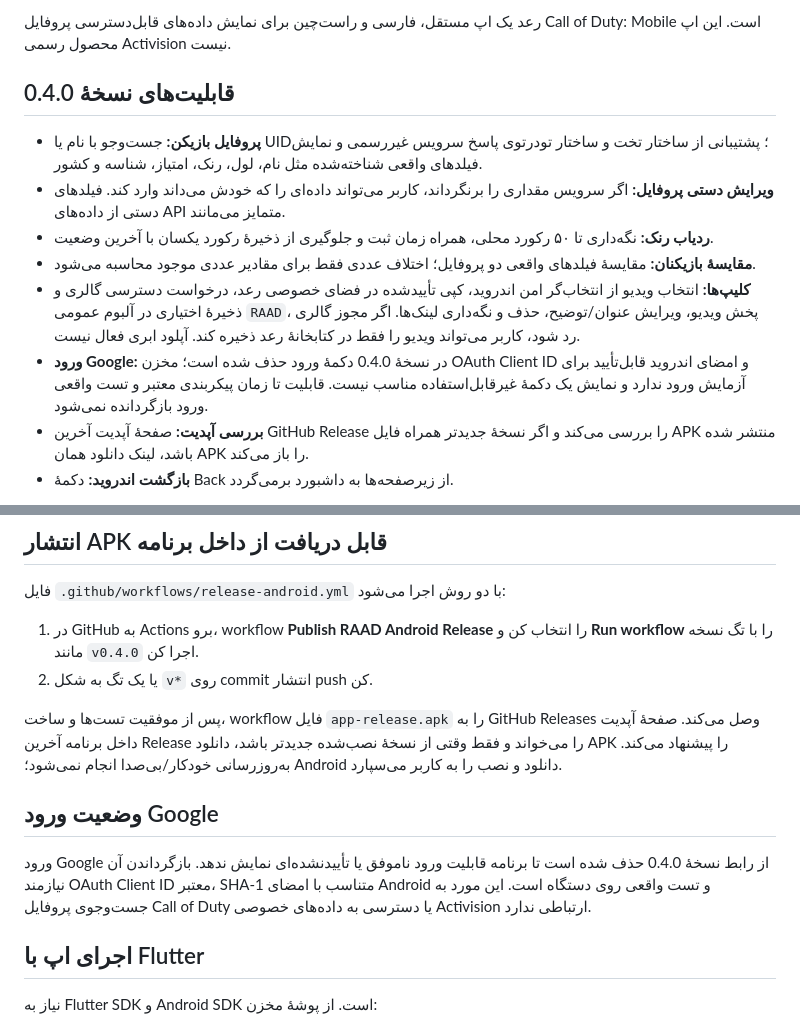
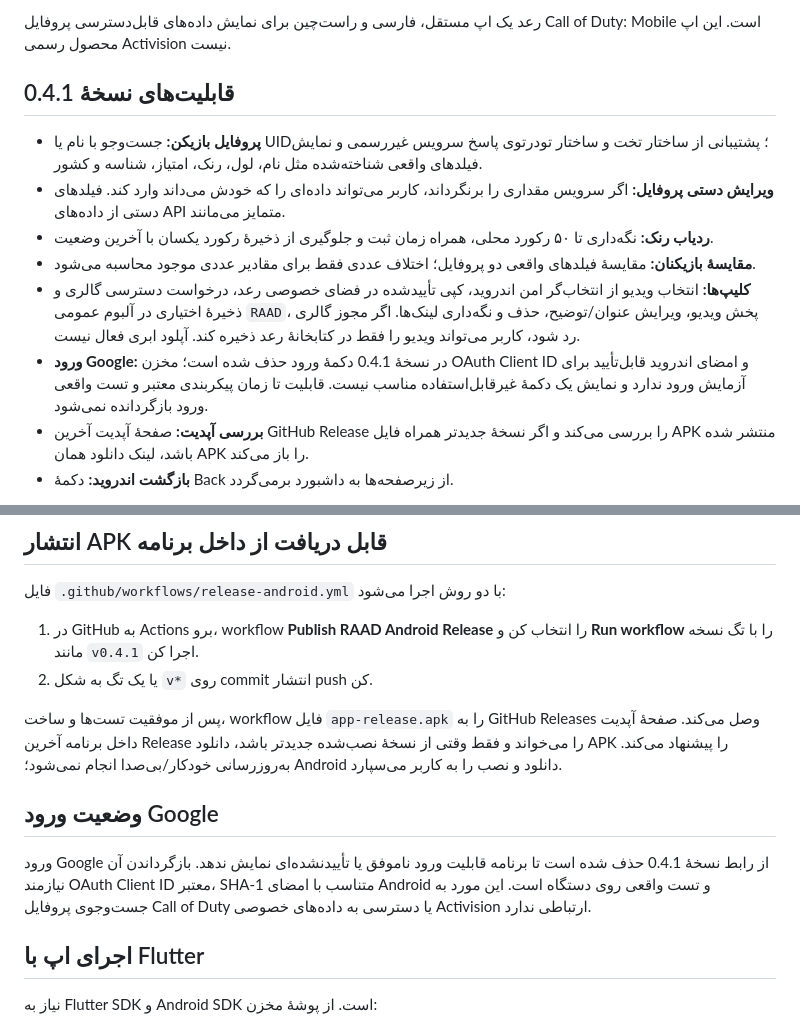
Before and after one commit to Amirho33ein7/RAAD, a Markdown page: README.md, 2 parts joined by grey strips. GitHub-like rendering.

Commit message:
Document RAAD 0.4.1 release fixes

```diff
--- a/README.md
+++ b/README.md
@@ -4,14 +4,14 @@
 
 رعد یک اپ مستقل، فارسی و راست‌چین برای نمایش داده‌های قابل‌دسترسی پروفایل Call of Duty: Mobile است. این اپ محصول رسمی Activision نیست.
 
-## قابلیت‌های نسخهٔ 0.4.0
+## قابلیت‌های نسخهٔ 0.4.1
 
 - **پروفایل بازیکن:** جست‌وجو با نام یا UID؛ پشتیبانی از ساختار تخت و ساختار تو‌در‌توی پاسخ سرویس غیررسمی و نمایش فیلدهای واقعی شناخته‌شده مثل نام، لول، رنک، امتیاز، شناسه و کشور.
 - **ویرایش دستی پروفایل:** اگر سرویس مقداری را برنگرداند، کاربر می‌تواند داده‌ای را که خودش می‌داند وارد کند. فیلدهای دستی از داده‌های API متمایز می‌مانند.
 - **ردیاب رنک:** نگه‌داری تا ۵۰ رکورد محلی، همراه زمان ثبت و جلوگیری از ذخیرهٔ رکورد یکسان با آخرین وضعیت.
 - **مقایسهٔ بازیکنان:** مقایسهٔ فیلدهای واقعی دو پروفایل؛ اختلاف عددی فقط برای مقادیر عددی موجود محاسبه می‌شود.
 - **کلیپ‌ها:** انتخاب ویدیو از انتخاب‌گر امن اندروید، کپی تأییدشده در فضای خصوصی رعد، درخواست دسترسی گالری و ذخیرهٔ اختیاری در آلبوم عمومی `RAAD`، پخش ویدیو، ویرایش عنوان/توضیح، حذف و نگه‌داری لینک‌ها. اگر مجوز گالری رد شود، کاربر می‌تواند ویدیو را فقط در کتابخانهٔ رعد ذخیره کند. آپلود ابری فعال نیست.
-- **ورود Google:** در نسخهٔ 0.4.0 دکمهٔ ورود حذف شده است؛ مخزن OAuth Client ID و امضای اندروید قابل‌تأیید برای آزمایش ورود ندارد و نمایش یک دکمهٔ غیرقابل‌استفاده مناسب نیست. قابلیت تا زمان پیکربندی معتبر و تست واقعی ورود بازگردانده نمی‌شود.
+- **ورود Google:** در نسخهٔ 0.4.1 دکمهٔ ورود حذف شده است؛ مخزن OAuth Client ID و امضای اندروید قابل‌تأیید برای آزمایش ورود ندارد و نمایش یک دکمهٔ غیرقابل‌استفاده مناسب نیست. قابلیت تا زمان پیکربندی معتبر و تست واقعی ورود بازگردانده نمی‌شود.
 - **بررسی آپدیت:** صفحهٔ آپدیت آخرین GitHub Release را بررسی می‌کند و اگر نسخهٔ جدیدتر همراه فایل APK منتشر شده باشد، لینک دانلود همان APK را باز می‌کند.
 - **بازگشت اندروید:** دکمهٔ Back از زیرصفحه‌ها به داشبورد برمی‌گردد.
 
@@ -24,14 +24,14 @@
 ## انتشار APK قابل دریافت از داخل برنامه
 
 فایل `.github/workflows/release-android.yml` با دو روش اجرا می‌شود:
-1. در GitHub به Actions برو، workflow **Publish RAAD Android Release** را انتخاب کن و **Run workflow** را با تگ نسخه مانند `v0.4.0` اجرا کن.
+1. در GitHub به Actions برو، workflow **Publish RAAD Android Release** را انتخاب کن و **Run workflow** را با تگ نسخه مانند `v0.4.1` اجرا کن.
 2. یا یک تگ به شکل `v*` روی commit انتشار push کن.
 
 پس از موفقیت تست‌ها و ساخت، workflow فایل `app-release.apk` را به GitHub Releases وصل می‌کند. صفحهٔ آپدیت داخل برنامه آخرین Release را می‌خواند و فقط وقتی از نسخهٔ نصب‌شده جدیدتر باشد، دانلود APK را پیشنهاد می‌کند. به‌روزرسانی خودکار/بی‌صدا انجام نمی‌شود؛ Android دانلود و نصب را به کاربر می‌سپارد.
 
 ## وضعیت ورود Google
 
-ورود Google از رابط نسخهٔ 0.4.0 حذف شده است تا برنامه قابلیت ورود ناموفق یا تأییدنشده‌ای نمایش ندهد. بازگرداندن آن نیازمند OAuth Client ID معتبر، SHA-1 متناسب با امضای Android و تست واقعی روی دستگاه است. این مورد به جست‌وجوی پروفایل Call of Duty یا دسترسی به داده‌های خصوصی Activision ارتباطی ندارد.
+ورود Google از رابط نسخهٔ 0.4.1 حذف شده است تا برنامه قابلیت ورود ناموفق یا تأییدنشده‌ای نمایش ندهد. بازگرداندن آن نیازمند OAuth Client ID معتبر، SHA-1 متناسب با امضای Android و تست واقعی روی دستگاه است. این مورد به جست‌وجوی پروفایل Call of Duty یا دسترسی به داده‌های خصوصی Activision ارتباطی ندارد.
 
 ## اجرای اپ با Flutter
 
```
